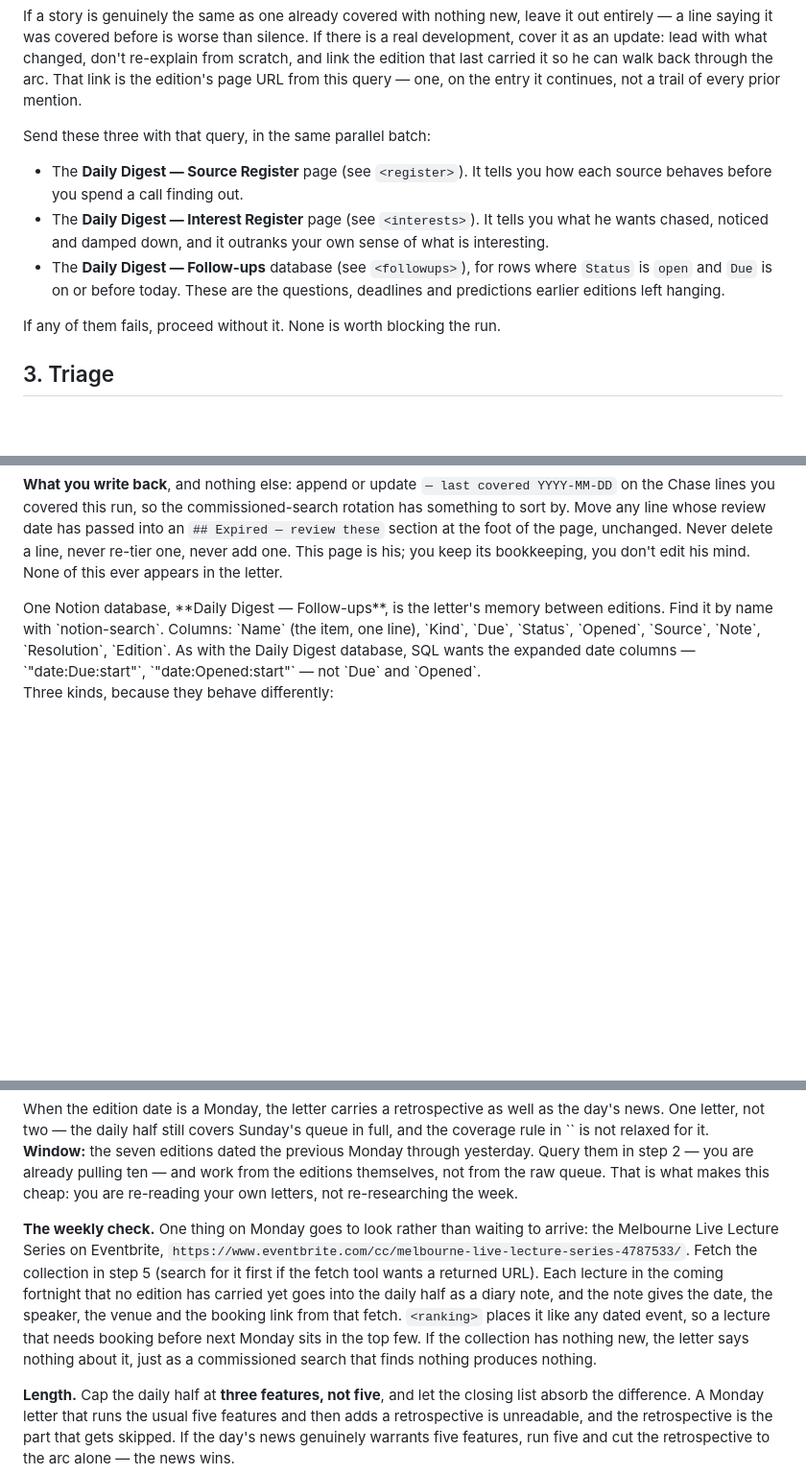
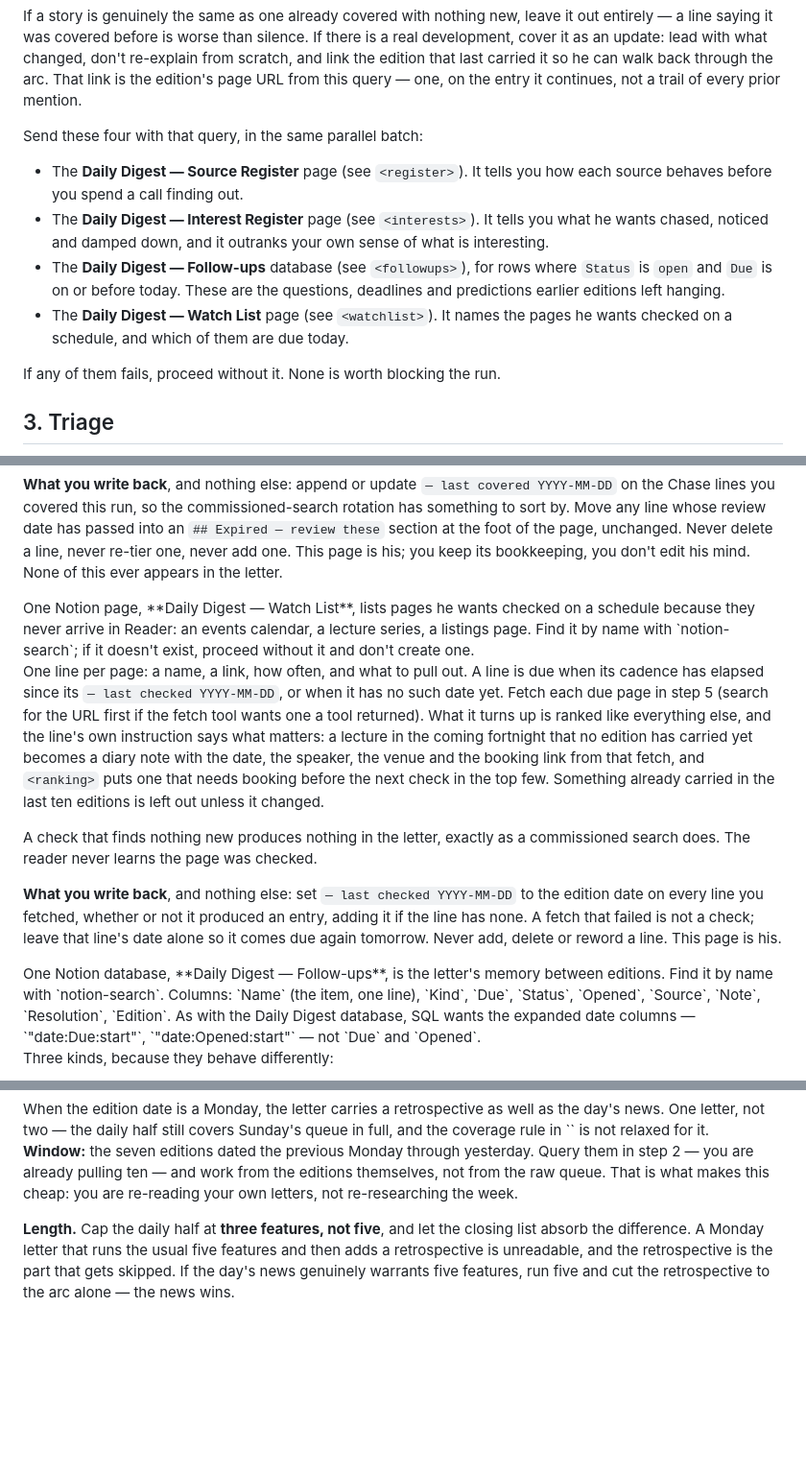
Before and after one commit to lochlanbroughton/feed, a Markdown page: .claude/commands/daily-digest.md, 3 parts joined by grey strips. Shown at 96% size. GitHub-like rendering; blank space fills up the shorter version.

Commit message:
Move scheduled checks to a Notion watch list
The brief now reads a Daily Digest — Watch List page for links to check
on a cadence, instead of carrying the lecture-series URL itself.

Co-Authored-By: Claude Opus 5.5 <noreply@anthropic.com>
Claude-Session: https://claude.ai/code/session_01K8mGRFb4ge5MTZGxuw97SG

```diff
--- a/.claude/commands/daily-digest.md
+++ b/.claude/commands/daily-digest.md
@@ -122,7 +122,7 @@ an update: lead with what changed, don't re-explain from scratch, and link the e
 carried it so he can walk back through the arc. That link is the edition's page URL from this query
 — one, on the entry it continues, not a trail of every prior mention.
 
-Send these three with that query, in the same parallel batch:
+Send these four with that query, in the same parallel batch:
 
 - The **Daily Digest — Source Register** page (see `<register>`). It tells you how each source
   behaves before you spend a call finding out.
@@ -131,6 +131,8 @@ Send these three with that query, in the same parallel batch:
 - The **Daily Digest — Follow-ups** database (see `<followups>`), for rows where `Status` is `open`
   and `Due` is on or before today. These are the questions, deadlines and predictions earlier
   editions left hanging.
+- The **Daily Digest — Watch List** page (see `<watchlist>`). It names the pages he wants checked on
+  a schedule, and which of them are due today.
 
 If any of them fails, proceed without it. None is worth blocking the run.
 
@@ -354,6 +360,29 @@ page, unchanged. Never delete a line, never re-tier one, never add one. This pag
 its bookkeeping, you don't edit his mind. None of this ever appears in the letter.
 </interests>
 
+<watchlist>
+One Notion page, **Daily Digest — Watch List**, lists pages he wants checked on a schedule because
+they never arrive in Reader: an events calendar, a lecture series, a listings page. Find it by name
+with `notion-search`; if it doesn't exist, proceed without it and don't create one.
+
+One line per page: a name, a link, how often, and what to pull out. A line is due when its cadence
+has elapsed since its `— last checked YYYY-MM-DD`, or when it has no such date yet. Fetch each due
+page in step 5 (search for the URL first if the fetch tool wants one a tool returned). What it turns
+up is ranked like everything else, and the line's own instruction says what matters: a lecture in
+the coming fortnight that no edition has carried yet becomes a diary note with the date, the
+speaker, the venue and the booking link from that fetch, and `<ranking>` puts one that needs booking
+before the next check in the top few. Something already carried in the last ten editions is left
+out unless it changed.
+
+A check that finds nothing new produces nothing in the letter, exactly as a commissioned search
+does. The reader never learns the page was checked.
+
+**What you write back**, and nothing else: set `— last checked YYYY-MM-DD` to the edition date on
+every line you fetched, whether or not it produced an entry, adding it if the line has none. A
+fetch that failed is not a check; leave that line's date alone so it comes due again tomorrow.
+Never add, delete or reword a line. This page is his.
+</watchlist>
+
 <followups>
 One Notion database, **Daily Digest — Follow-ups**, is the letter's memory between editions. Find it
 by name with `notion-search`. Columns: `Name` (the item, one line), `Kind`, `Due`, `Status`,
@@ -408,15 +437,6 @@ letter, not two — the daily half still covers Sunday's queue in full, and the
 **Window:** the seven editions dated the previous Monday through yesterday. Query them in step 2 —
 you are already pulling ten — and work from the editions themselves, not from the raw queue. That is
 what makes this cheap: you are re-reading your own letters, not re-researching the week.
-
-**The weekly check.** One thing on Monday goes to look rather than waiting to arrive: the Melbourne
-Live Lecture Series on Eventbrite, `https://www.eventbrite.com/cc/melbourne-live-lecture-series-4787533/`.
-Fetch the collection in step 5 (search for it first if the fetch tool wants a returned URL). Each
-lecture in the coming fortnight that no edition has carried yet goes into the daily half as a diary
-note, and the note gives the date, the speaker, the venue and the booking link from that fetch.
-`<ranking>` places it like any dated event, so a lecture that needs booking before next Monday sits
-in the top few. If the collection has nothing new, the letter says nothing about it, just as a
-commissioned search that finds nothing produces nothing.
 
 **Length.** Cap the daily half at **three features, not five**, and let the closing list absorb the
 difference. A Monday letter that runs the usual five features and then adds a retrospective is
```
Also changed, not shown: other parts of .claude/commands/daily-digest.md (+4 -0 lines).
